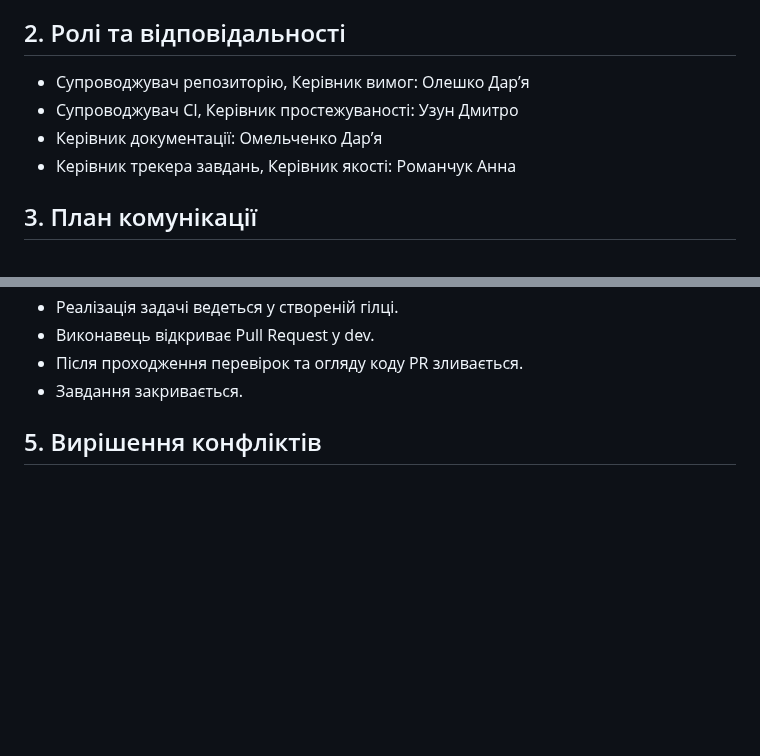
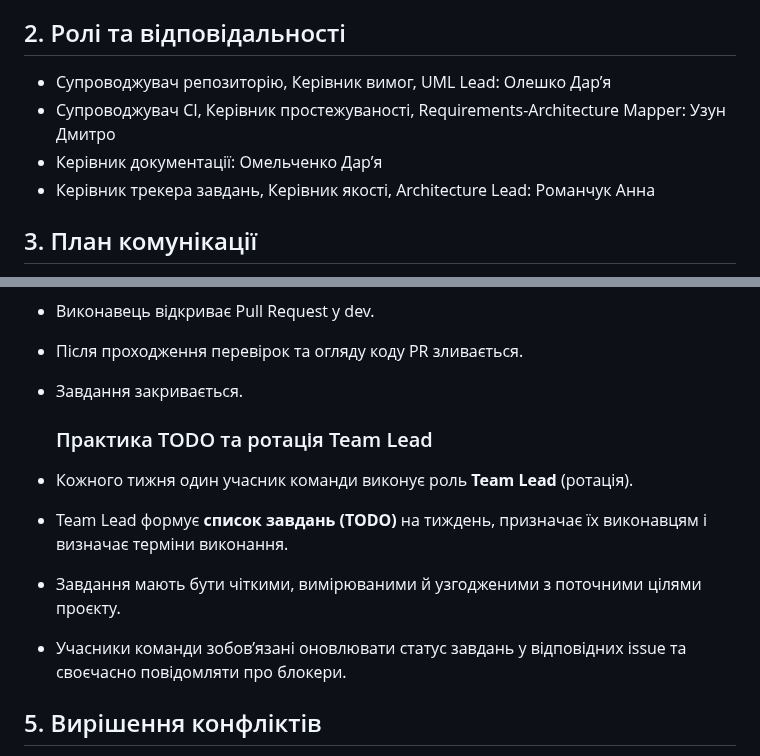
Before and after one commit to ukma-cs-ssdm-2025/punkcoders, a Markdown page: TeamCharter.md, 2 parts joined by grey strips. Drawn GitHub-style; blank space fills up the shorter version.

```diff
--- a/TeamCharter.md
+++ b/TeamCharter.md
@@ -13,10 +13,10 @@
 
 ## 2. Ролі та відповідальності
 
-- Супроводжувач репозиторію, Керівник вимог: Олешко Дар’я
-- Супроводжувач CI, Керівник простежуваності: Узун Дмитро
+- Супроводжувач репозиторію, Керівник вимог, UML Lead: Олешко Дар’я
+- Супроводжувач CI, Керівник простежуваності, Requirements-Architecture Mapper: Узун Дмитро
 - Керівник документації: Омельченко Дар’я
-- Керівник трекера завдань, Керівник якості: Романчук Анна
+- Керівник трекера завдань, Керівник якості, Architecture Lead: Романчук Анна
 
 ## 3. План комунікації
 
@@ -71,6 +71,14 @@
 - Після проходження перевірок та огляду коду PR зливається.
 - Завдання закривається.
 
+  ### Практика TODO та ротація Team Lead
+
+- Кожного тижня один учасник команди виконує роль **Team Lead** (ротація).
+- Team Lead формує **список завдань (TODO)** на тиждень, призначає їх виконавцям і визначає терміни виконання.
+- Завдання мають бути чіткими, вимірюваними й узгодженими з поточними цілями проєкту.
+- Учасники команди зобов’язані оновлювати статус завдань у відповідних issue та своєчасно повідомляти про блокери.
+
+
 ## 5. Вирішення конфліктів
 
 - Обговорити на зустрічі → голосування більшістю.
```
